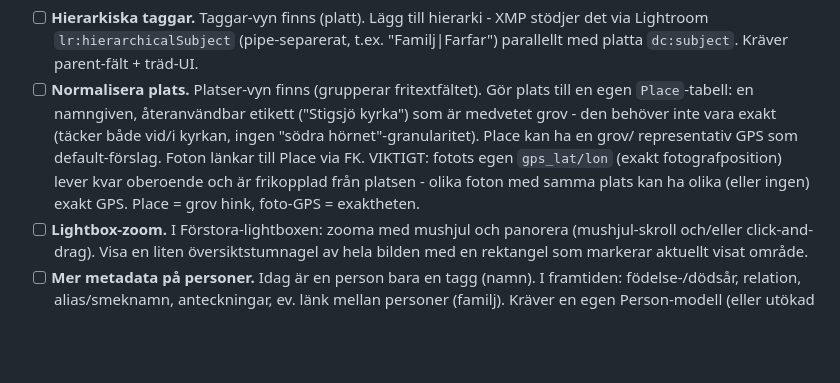
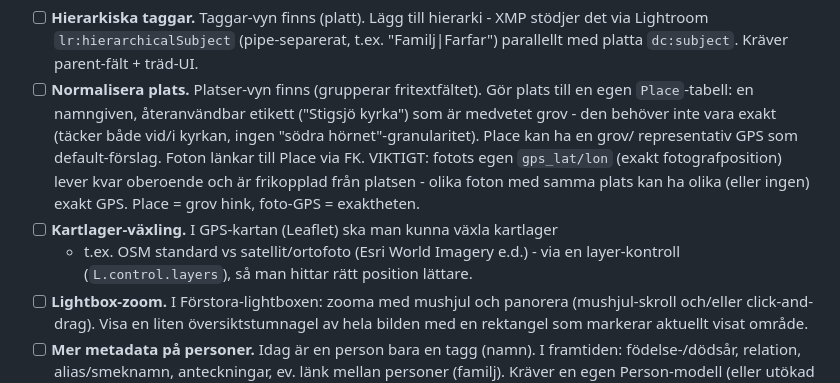
Before and after one commit to Armandur/fotoscan, a Markdown page: todo.md, the part around the change. Drawn GitHub-style; blank space fills up the shorter version.

Commit message:
Lägg till kartlager-växling i todo
Co-Authored-By: Claude Opus 4.8 <noreply@anthropic.com>

```diff
--- a/todo.md
+++ b/todo.md
@@ -12,6 +12,9 @@
   VIKTIGT: fotots egen `gps_lat/lon` (exakt fotografposition) lever kvar
   oberoende och är frikopplad från platsen - olika foton med samma plats kan ha
   olika (eller ingen) exakt GPS. Place = grov hink, foto-GPS = exaktheten.
+- [ ] **Kartlager-växling.** I GPS-kartan (Leaflet) ska man kunna växla kartlager
+  - t.ex. OSM standard vs satellit/ortofoto (Esri World Imagery e.d.) - via en
+  layer-kontroll (`L.control.layers`), så man hittar rätt position lättare.
 - [ ] **Lightbox-zoom.** I Förstora-lightboxen: zooma med mushjul och panorera
   (mushjul-skroll och/eller click-and-drag). Visa en liten översiktstumnagel av
   hela bilden med en rektangel som markerar aktuellt visat område.
```
